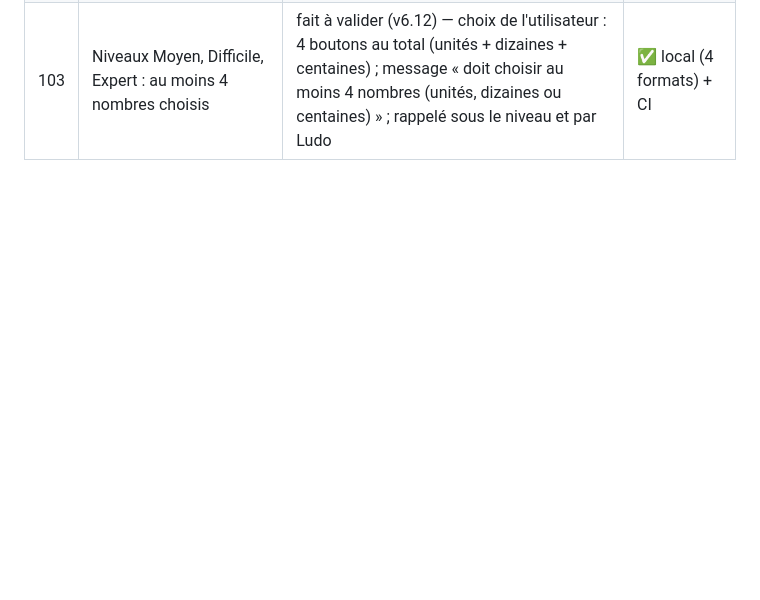
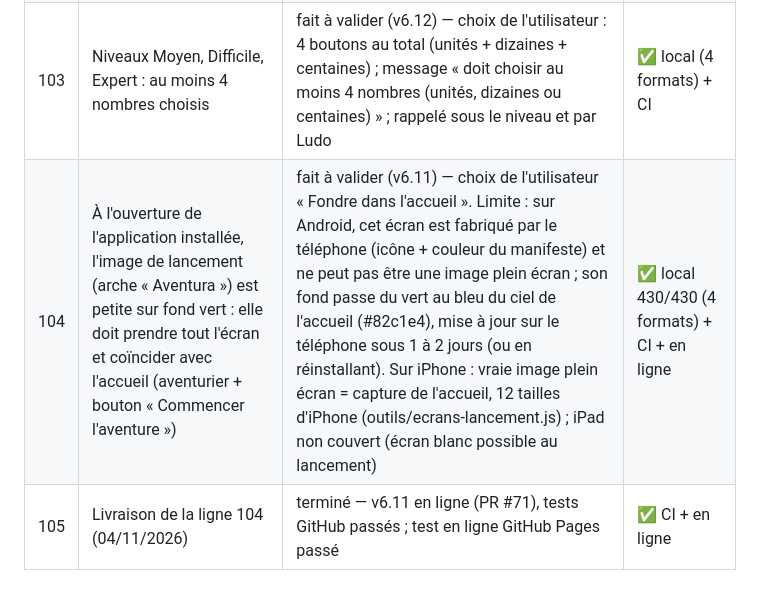
Before and after one commit to florito32/ludoaventura, a Markdown page: BACKLOG.md, the part around the change. Rendered like a GitHub page; blank space fills up the shorter version.

Commit message:
Backlog : livraison v6.11 (écran de lancement) (#74)
Co-authored-by: Claude <noreply@anthropic.com>

```diff
--- a/BACKLOG.md
+++ b/BACKLOG.md
@@ -107,3 +107,5 @@ Statuts : à faire / en cours / fait à valider / terminé / question en attente
 | 101 | Pareil pour les centaines (100 à 900 ; 300 = 300 à 399) | fait à valider (v6.12) | ✅ local (4 formats) + CI |
 | 102 | Un petit bouton « Tout sélectionner / Tout désélectionner » pour les unités, les dizaines et les centaines | fait à valider (v6.12) — « Tout » / « Aucun » sur téléphone (place), texte complet pour les lecteurs d'écran | ✅ local (4 formats) + CI |
 | 103 | Niveaux Moyen, Difficile, Expert : au moins 4 nombres choisis | fait à valider (v6.12) — choix de l'utilisateur : 4 boutons au total (unités + dizaines + centaines) ; message « doit choisir au moins 4 nombres (unités, dizaines ou centaines) » ; rappelé sous le niveau et par Ludo | ✅ local (4 formats) + CI |
+| 104 | À l'ouverture de l'application installée, l'image de lancement (arche « Aventura ») est petite sur fond vert : elle doit prendre tout l'écran et coïncider avec l'accueil (aventurier + bouton « Commencer l'aventure ») | fait à valider (v6.11) — choix de l'utilisateur « Fondre dans l'accueil ». Limite : sur Android, cet écran est fabriqué par le téléphone (icône + couleur du manifeste) et ne peut pas être une image plein écran ; son fond passe du vert au bleu du ciel de l'accueil (#82c1e4), mise à jour sur le téléphone sous 1 à 2 jours (ou en réinstallant). Sur iPhone : vraie image plein écran = capture de l'accueil, 12 tailles d'iPhone (outils/ecrans-lancement.js) ; iPad non couvert (écran blanc possible au lancement) | ✅ local 430/430 (4 formats) + CI + en ligne |
+| 105 | Livraison de la ligne 104 (04/11/2026) | terminé — v6.11 en ligne (PR #71), tests GitHub passés ; test en ligne GitHub Pages passé | ✅ CI + en ligne |
```
